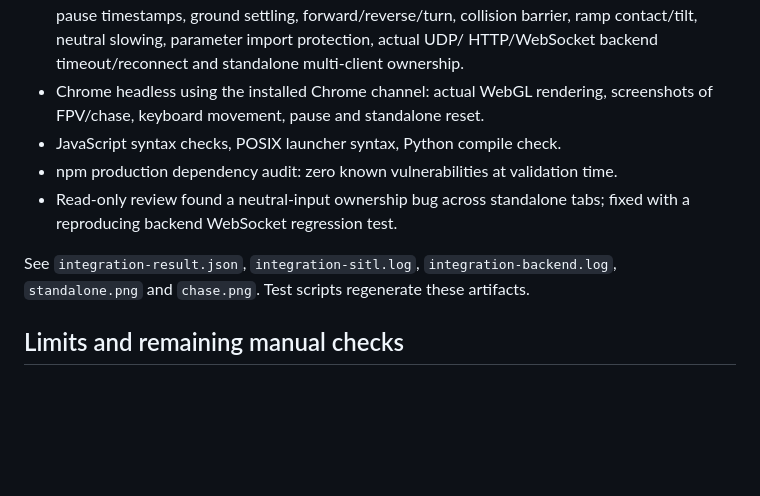
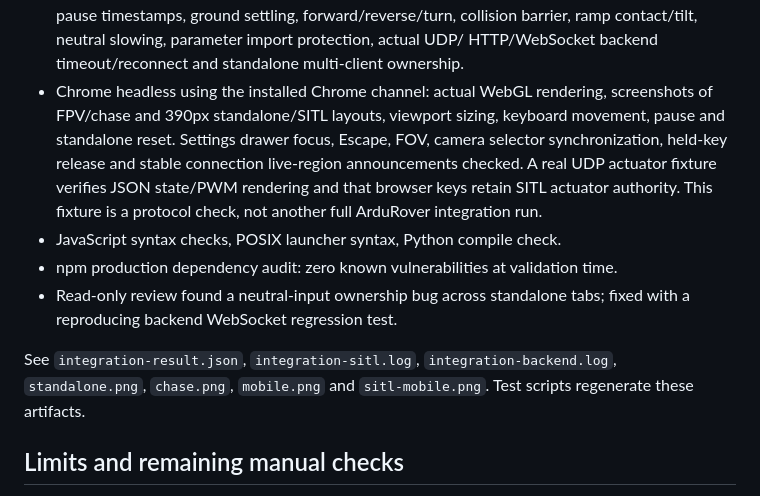
Before and after one commit to Akceptor/rover-sim, a Markdown page: docs/validation.md, the part around the change. Drawn GitHub-style; blank space fills up the shorter version.

```diff
--- a/docs/validation.md
+++ b/docs/validation.md
@@ -24,14 +24,19 @@
   collision barrier, ramp contact/tilt, neutral slowing, parameter import protection, actual UDP/
   HTTP/WebSocket backend timeout/reconnect and standalone multi-client ownership.
 - Chrome headless using the installed Chrome channel: actual WebGL rendering,
-  screenshots of FPV/chase, keyboard movement, pause and standalone reset.
+  screenshots of FPV/chase and 390px standalone/SITL layouts, viewport sizing,
+  keyboard movement, pause and standalone reset. Settings drawer focus, Escape,
+  FOV, camera selector synchronization, held-key release and stable connection
+  live-region announcements checked. A real UDP actuator fixture verifies
+  JSON state/PWM rendering and that browser keys retain SITL actuator authority.
+  This fixture is a protocol check, not another full ArduRover integration run.
 - JavaScript syntax checks, POSIX launcher syntax, Python compile check.
 - npm production dependency audit: zero known vulnerabilities at validation time.
 - Read-only review found a neutral-input ownership bug across standalone tabs;
   fixed with a reproducing backend WebSocket regression test.
 
 See `integration-result.json`, `integration-sitl.log`, `integration-backend.log`,
-`standalone.png` and `chase.png`. Test scripts regenerate these artifacts.
+`standalone.png`, `chase.png`, `mobile.png` and `sitl-mobile.png`. Test scripts regenerate these artifacts.
 
 ## Limits and remaining manual checks
 
```
Also changed, not shown: README.md (+8 -2 lines), docs/implementation.md (+20 -0 lines), docs/chase.png, docs/mobile.png (added), docs/sitl-mobile.png (added), docs/standalone.png, 4 other files.
